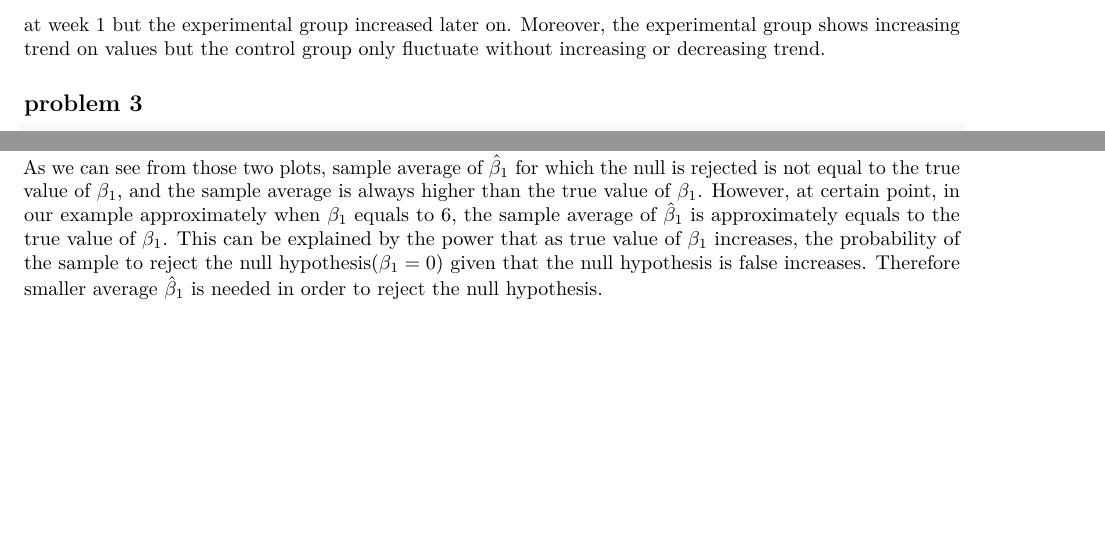
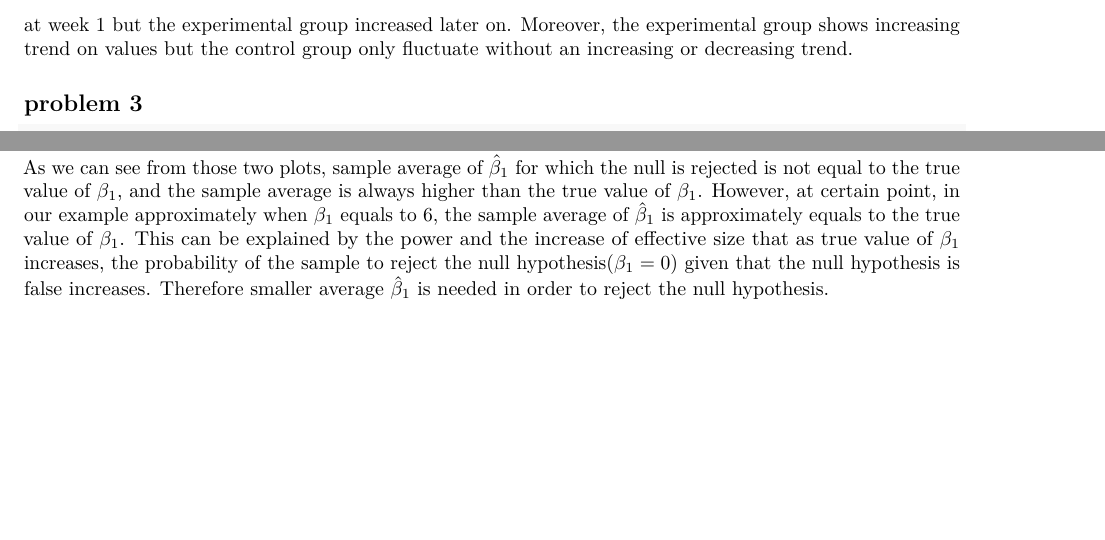
Before and after one commit to zhangwurongyan/p8105_hw5_wz2507, an R Markdown document (hw 5.Rmd): two parts of pages 4 and 5 of 5, joined at a grey line, cut so that both start at the same text. Rendered offline with R 4.5, knitr and Pandoc, then LaTeX, with nearby package versions; some code elsewhere in the file could not run offline; column names are cleaned by a stand-in for the janitor package.

Commit message:
changed some comments and pdf output shows latex fine, so I would use pdf output as my final version

````diff
--- a/hw 5.Rmd
+++ b/hw 5.Rmd
@@ -89,7 +89,7 @@ file_data_week %>%
 
 ```
 
-We can see from the plot that the observation values for experimental group are higher than control group on average for each person in each week on average. The values of experimental and control groups were similar at week 1 but the experimental group increased later on. Moreover, the experimental group shows increasing trend on values but the control group only fluctuate without increasing or decreasing trend.
+We can see from the plot that the observation values for experimental group are higher than control group on average for each person in each week on average. The values of experimental and control groups were similar at week 1 but the experimental group increased later on. Moreover, the experimental group shows increasing trend on values but the control group only fluctuate without an increasing or decreasing trend.
 
 ## problem 3
 
@@ -163,4 +163,4 @@ grid.arrange(plot1,plot2, nrow = 1)
 ```
 
 
-As we can see from those two plots, sample average of $\hat\beta_1$ for which the null is rejected is not equal to the true value of $\beta_1$, and the sample average is always higher than the true value of $\beta_1$. However, at certain point, in our example approximately when $\beta_1$ equals to 6, the sample average of $\hat\beta_1$ is approximately equals to the true value of $\beta_1$. This can be explained by the power that as true value of $\beta_1$ increases, the probability of the sample to reject the null hypothesis($\beta_1=0$) given that the null hypothesis is false increases. Therefore smaller average $\hat\beta_1$ is needed in order to reject the null hypothesis.
+As we can see from those two plots, sample average of $\hat\beta_1$ for which the null is rejected is not equal to the true value of $\beta_1$, and the sample average is always higher than the true value of $\beta_1$. However, at certain point, in our example approximately when $\beta_1$ equals to 6, the sample average of $\hat\beta_1$ is approximately equals to the true value of $\beta_1$. This can be explained by the power and the increase of effective size that as true value of $\beta_1$ increases, the probability of the sample to reject the null hypothesis($\beta_1=0$) given that the null hypothesis is false increases. Therefore smaller average $\hat\beta_1$ is needed in order to reject the null hypothesis.
````
Also changed, not shown: hw-5.pdf.
